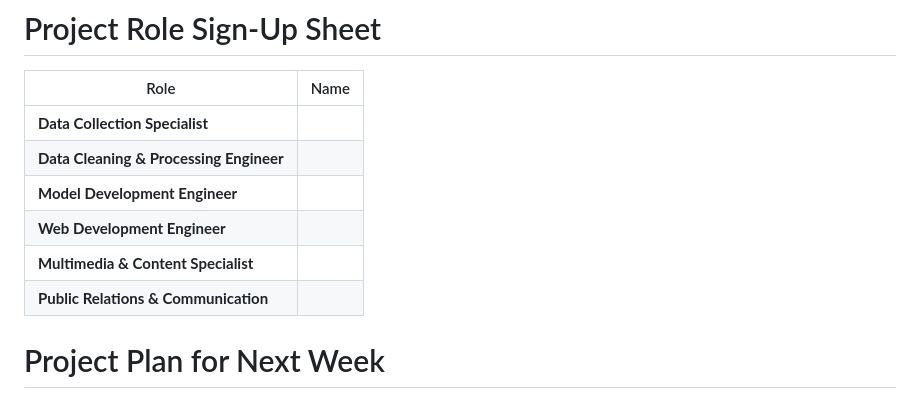
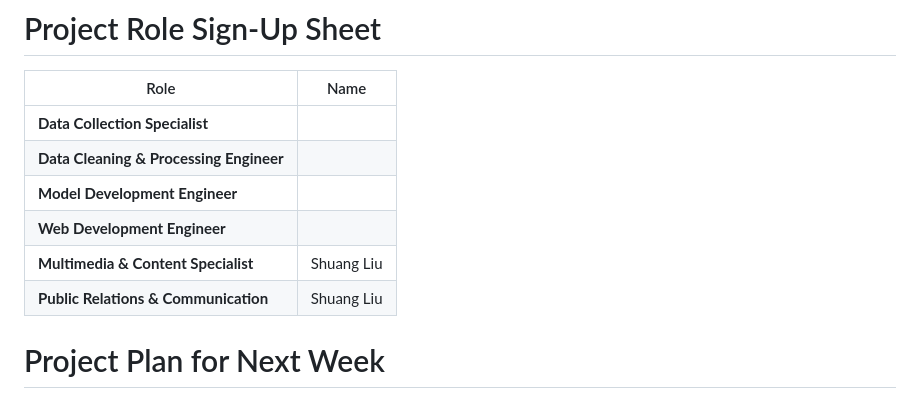
Before and after one commit to southern-cross-ai/JoeyLLM, a Markdown page: Summary of the Week.md, the part around the change. GitHub-like rendering.

Commit message:
Update Summary of the Week.md
Add my role

```diff
--- a/Summary of the Week.md
+++ b/Summary of the Week.md
@@ -97,8 +97,8 @@ docker rename my_container my_old_container
 | **Data Cleaning & Processing Engineer** |  |
 | **Model Development Engineer** |  |
 | **Web Development Engineer** |  |
-| **Multimedia & Content Specialist** |  |
-| **Public Relations & Communication** |  |
+| **Multimedia & Content Specialist** | Shuang Liu | |
+| **Public Relations & Communication** | Shuang Liu | |
 
 # Project Plan for Next Week
 
```
